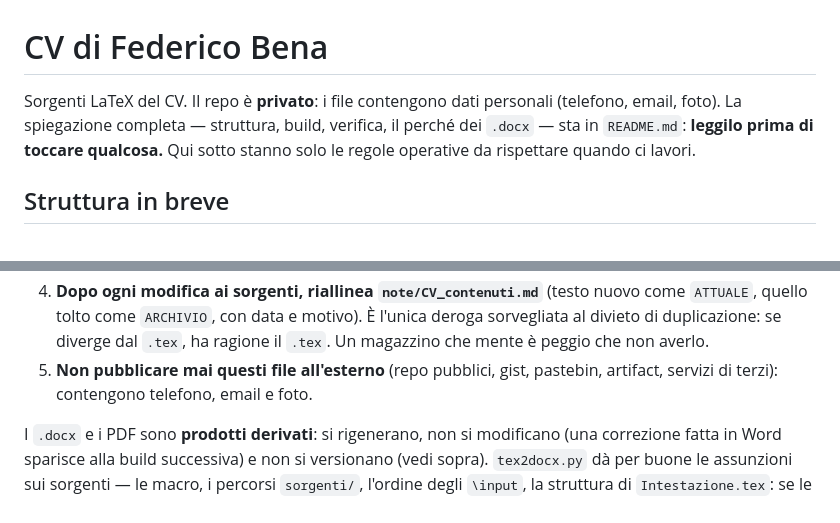
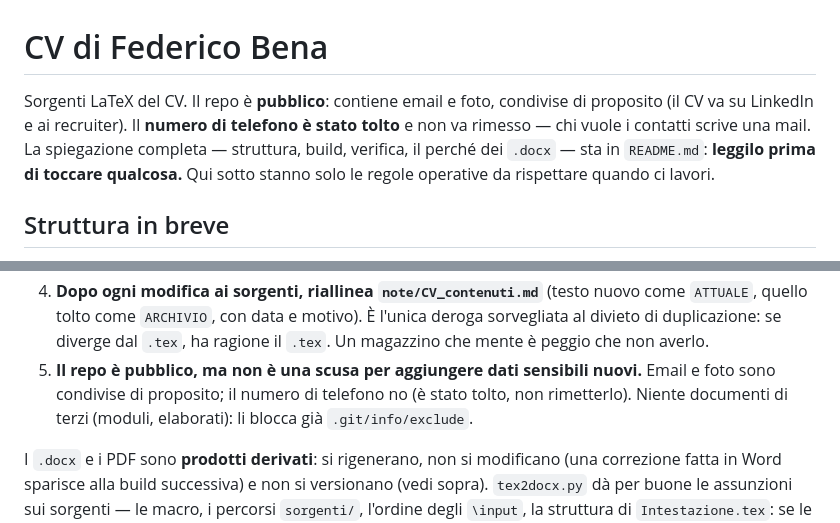
Before and after one commit to FedericoBena/CV, a Markdown page: CLAUDE.md, 2 parts joined by grey strips. Rendered like a GitHub page.

Commit message:
Aggiorna i doc: il repo e' pubblico, non piu' privato
README.md, CLAUDE.md e note/prompt-aggiorna-cv.md dicevano ancora "repo privato,
non pubblicare". Ora riflettono lo stato reale: repo pubblico, email e foto
condivise di proposito, numero di telefono rimosso e da non rimettere.

Co-Authored-By: Claude Opus 4.8 <noreply@anthropic.com>

```diff
--- a/CLAUDE.md
+++ b/CLAUDE.md
@@ -1,8 +1,10 @@
 # CV di Federico Bena
 
-Sorgenti LaTeX del CV. Il repo è **privato**: i file contengono dati personali
-(telefono, email, foto). La spiegazione completa — struttura, build, verifica, il
-perché dei `.docx` — sta in `README.md`: **leggilo prima di toccare qualcosa.**
+Sorgenti LaTeX del CV. Il repo è **pubblico**: contiene email e foto, condivise di
+proposito (il CV va su LinkedIn e ai recruiter). Il **numero di telefono è stato
+tolto** e non va rimesso — chi vuole i contatti scrive una mail. La spiegazione
+completa — struttura, build, verifica, il perché dei `.docx` — sta in `README.md`:
+**leggilo prima di toccare qualcosa.**
 Qui sotto stanno solo le regole operative da rispettare quando ci lavori.
 
 ## Struttura in breve
@@ -56,8 +58,10 @@ su disco, sincronizzati da Drive.
    come `ATTUALE`, quello tolto come `ARCHIVIO`, con data e motivo). È l'unica deroga
    sorvegliata al divieto di duplicazione: se diverge dal `.tex`, ha ragione il
    `.tex`. Un magazzino che mente è peggio che non averlo.
-5. **Non pubblicare mai questi file all'esterno** (repo pubblici, gist, pastebin,
-   artifact, servizi di terzi): contengono telefono, email e foto.
+5. **Il repo è pubblico, ma non è una scusa per aggiungere dati sensibili nuovi.**
+   Email e foto sono condivise di proposito; il numero di telefono no (è stato
+   tolto, non rimetterlo). Niente documenti di terzi (moduli, elaborati): li blocca
+   già `.git/info/exclude`.
 
 I `.docx` e i PDF sono **prodotti derivati**: si rigenerano, non si modificano (una
 correzione fatta in Word sparisce alla build successiva) e non si versionano (vedi
```
Also changed, not shown: note/prompt-aggiorna-cv.md (+2 -1 lines), 1 other file.
